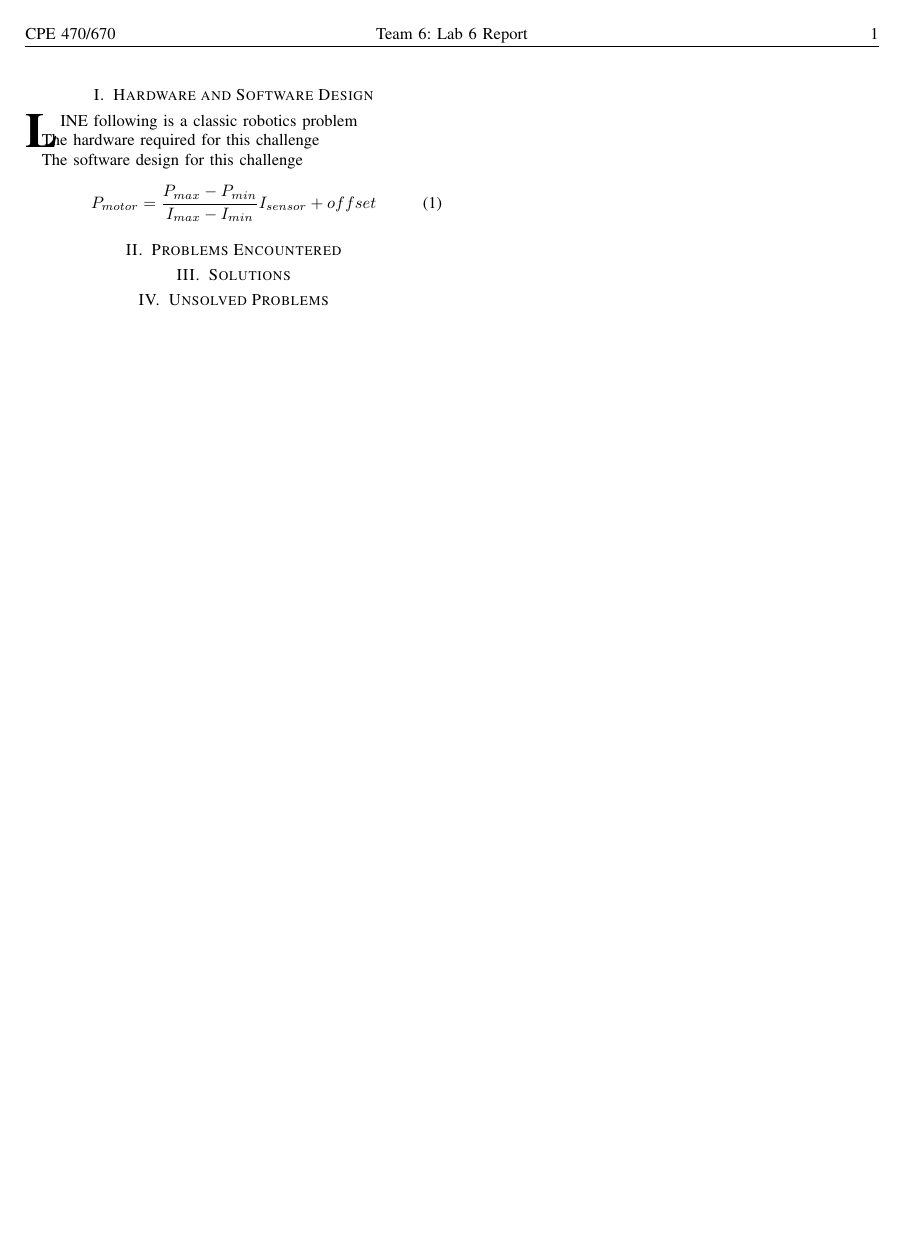
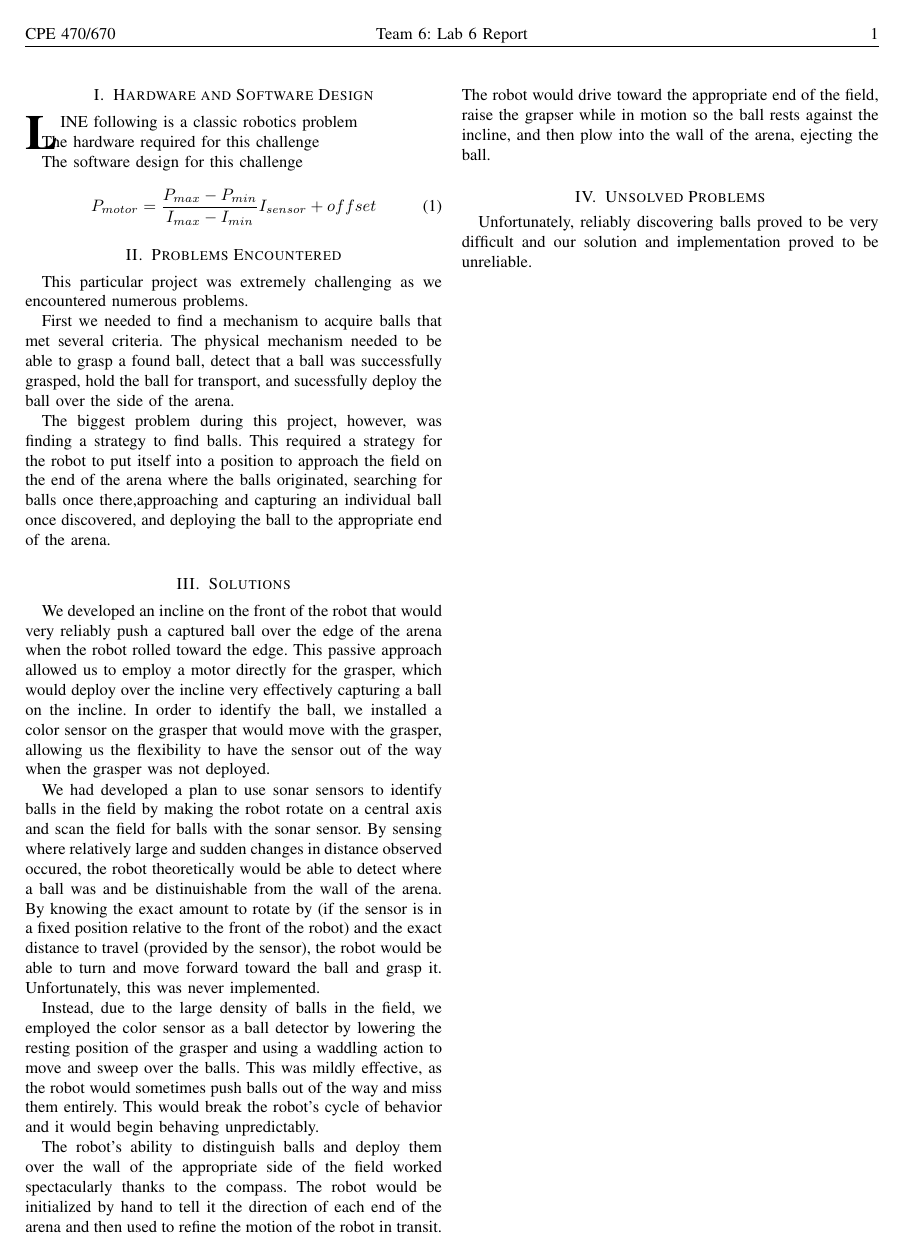
Before and after one commit to lavahot/AMRLego, a LaTeX paper (Lab_6/Lab_6_Report.tex): page 2 of 2. Compiled offline with pdfLaTeX.

Commit message:
Added the last three sections.

```diff
--- a/Lab_6/Lab_6_Report.tex
+++ b/Lab_6/Lab_6_Report.tex
@@ -47,12 +47,22 @@ The software design for this challenge
 \end{equation}
 
 \section{Problems Encountered}\label{S.problems}
+This particular project was extremely challenging as we encountered numerous problems.
 
+First we needed to find a mechanism to acquire balls that met several criteria. The physical mechanism needed to be able to grasp a found ball, detect that a ball was successfully grasped, hold the ball for transport, and sucessfully deploy the ball over the side of the arena.
+
+The biggest problem during this project, however, was finding a strategy to find balls. This required a strategy for the robot to put itself into a position to approach the field on the end of the arena where the balls originated, searching for balls once there,approaching and capturing an individual ball once discovered, and deploying the ball to the appropriate end of the arena.
 
 \section{Solutions}\label{S.solutions}
+We developed an incline on the front of the robot that would very reliably push a captured ball over the edge of the arena when the robot rolled toward the edge. This passive approach allowed us to employ a motor directly for the grasper, which would deploy over the incline very effectively capturing a ball on the incline. In order to identify the ball, we installed a color sensor on the grasper that would move with the grasper, allowing us the flexibility to have the sensor out of the way when the grasper was not deployed.
 
+We had developed a plan to use sonar sensors to identify balls in the field by making the robot rotate on a central axis and scan the field for balls with the sonar sensor. By sensing where relatively large and sudden changes in distance observed occured, the robot theoretically would be able to detect where a ball was and be distinuishable from the wall of the arena. By knowing the exact amount to rotate by (if the sensor is in a fixed position relative to the front of the robot) and the exact distance to travel (provided by the sensor), the robot would be able to turn and move forward toward the ball and grasp it. Unfortunately, this was never implemented.
+
+Instead, due to the large density of balls in the field, we employed the color sensor as a ball detector by lowering the resting position of the grasper and using a waddling action to move and sweep over the balls. This was mildly effective, as the robot would sometimes push balls out of the way and miss them entirely. This would break the robot's cycle of behavior and it would begin behaving unpredictably.
+
+The robot's ability to distinguish balls and deploy them over the wall of the appropriate side of the field worked spectacularly thanks to the compass. The robot would be initialized by hand to tell it the direction of each end of the arena and then used to refine the motion of the robot in transit. The robot would drive toward the appropriate end of the field, raise the grapser while in motion so the ball rests against the incline, and then plow into the wall of the arena, ejecting the ball.
 
 \section{Unsolved Problems}\label{S.unsolved}
-
+Unfortunately, reliably discovering balls proved to be very difficult and our solution and implementation proved to be unreliable.
 
 \end{document}
```
